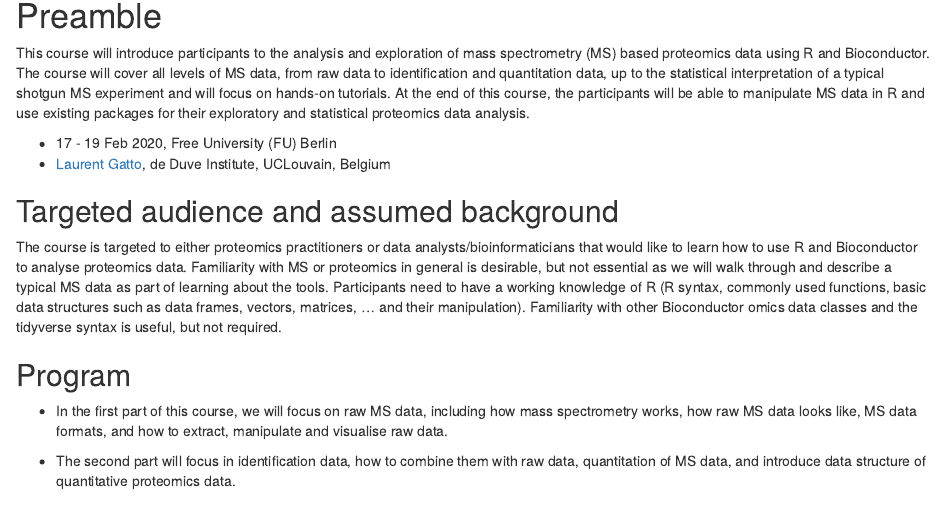
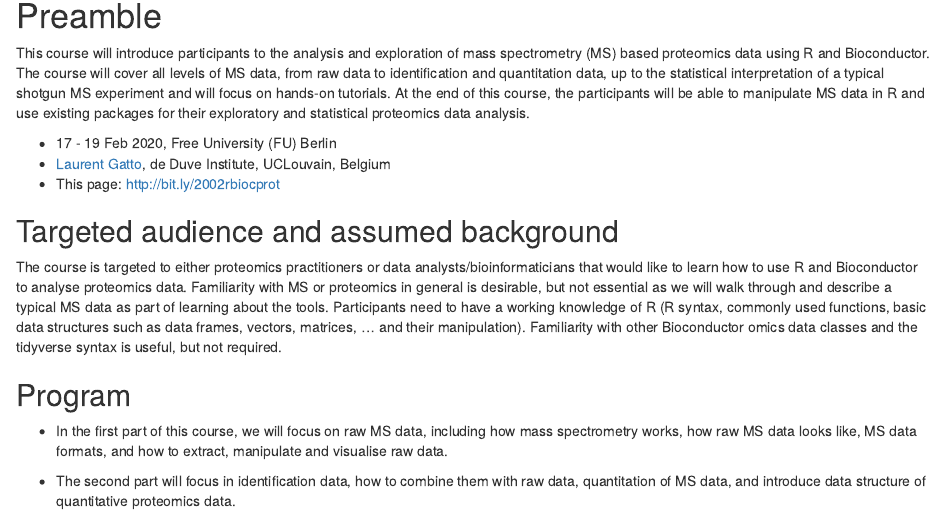
Before and after one commit to lgatto/2020-02-17-RProt-Berlin, an R Markdown document (index.Rmd): the page in a window 1100 px wide, from 240 px down. Rendered offline with R 4.5, knitr and Pandoc, with nearby package versions; drawn as R Markdown's standard HTML page in place of the format the file asks for; some code elsewhere in the file could not run offline.

Commit message:
add short url

```diff
--- a/index.Rmd
+++ b/index.Rmd
@@ -29,7 +29,7 @@ analysis.
 
 - 17 - 19 Feb 2020, Free University (FU) Berlin
 - [Laurent Gatto](https://lgatto.github.io/about/), de Duve Institute, UCLouvain, Belgium
-
+- This page: http://bit.ly/2002rbiocprot
 
 ## Targeted audience and assumed background  {-}
 
```
Also changed, not shown: README.md, 4 other files.
